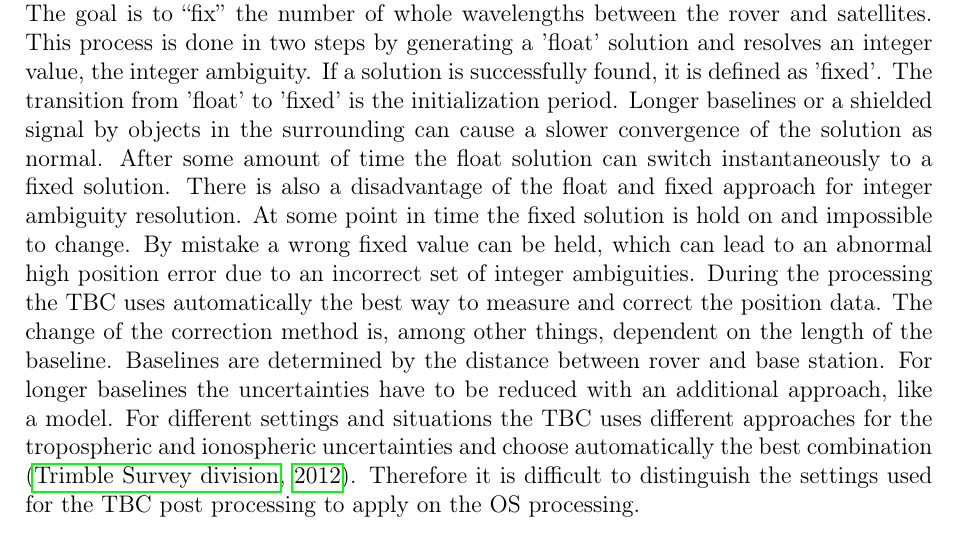
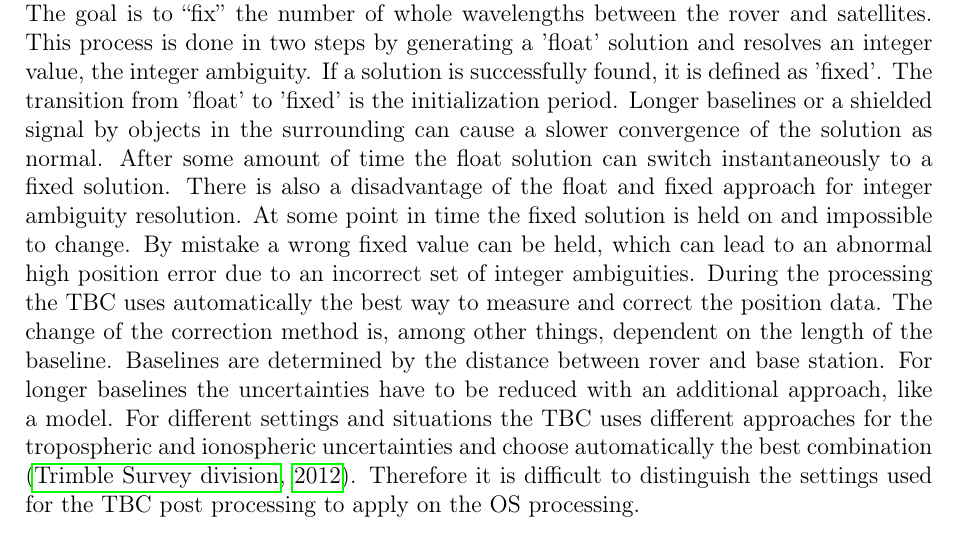
Before and after one commit to Standard24/SnowAirIceSea, a LaTeX thesis (protocol/Compile.tex, which reads protocol/05_processing.tex): part of page 10 of 45, cut so that both start at the same text. Compiled offline with pdfLaTeX; an older LaTeX class or package is replaced by its successor.

Commit message:
small change

```diff
--- a/protocol/05_processing.tex
+++ b/protocol/05_processing.tex
@@ -30,7 +30,7 @@ The transition from 'float' to 'fixed' is the initialization period.
 Longer baselines or a shielded signal by objects in the surrounding can cause a slower convergence of the solution as normal.
 After some amount of time the float solution can switch instantaneously to a fixed solution.
 There is also a disadvantage of the float and fixed approach for integer ambiguity resolution.
-At some point in time the fixed solution is hold on and impossible to change.
+At some point in time the fixed solution is held on and impossible to change.
 By mistake a wrong fixed value can be held, which can lead to an abnormal high position error due to an incorrect set of integer ambiguities.
 During the processing the TBC uses automatically the best way to measure and correct the position data.
 The change of the correction method is, among other things, dependent on the length of the baseline.
```
